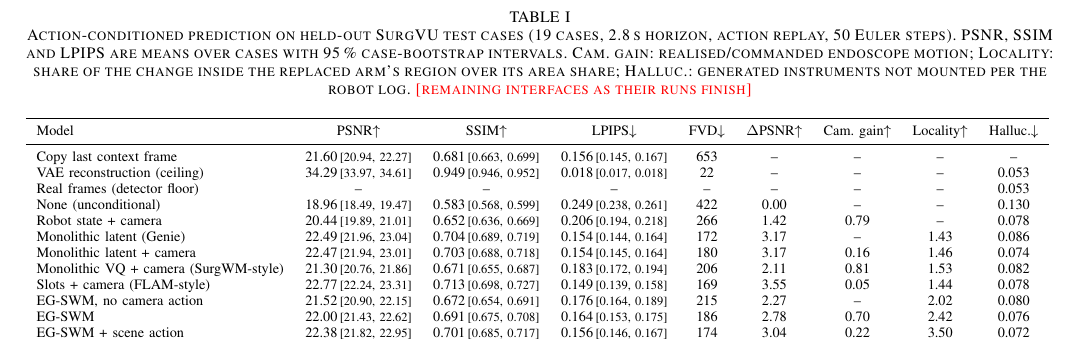
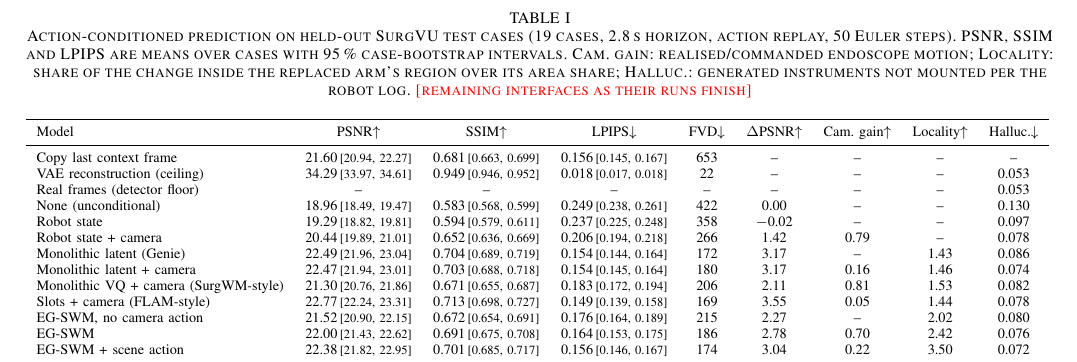
Before and after one commit to GIND123/Surgical-World-Model, a LaTeX paper (paper/tmrb/main.tex, which reads paper/tmrb/tables/e1_main.tex): part of page 7 of 9, cut so that both start at the same text. Compiled offline with pdfLaTeX.

Commit message:
Results: S_state_nocam

```diff
--- a/paper/tmrb/tables/e1_main.tex
+++ b/paper/tmrb/tables/e1_main.tex
@@ -6,6 +6,7 @@ Copy last context frame & 21.60\,{\scriptsize[20.94, 22.27]} & 0.681\,{\scriptsi
 VAE reconstruction (ceiling) & 34.29\,{\scriptsize[33.97, 34.61]} & 0.949\,{\scriptsize[0.946, 0.952]} & 0.018\,{\scriptsize[0.017, 0.018]} & 22 & -- & -- & -- & 0.053 \\
 Real frames (detector floor) & -- & -- & -- & -- & -- & -- & -- & 0.053 \\
 None (unconditional) & 18.96\,{\scriptsize[18.49, 19.47]} & 0.583\,{\scriptsize[0.568, 0.599]} & 0.249\,{\scriptsize[0.238, 0.261]} & 422 & 0.00 & -- & -- & 0.130 \\
+Robot state & 19.29\,{\scriptsize[18.82, 19.81]} & 0.594\,{\scriptsize[0.579, 0.611]} & 0.237\,{\scriptsize[0.225, 0.248]} & 358 & $-$0.02 & -- & -- & 0.097 \\
 Robot state + camera & 20.44\,{\scriptsize[19.89, 21.01]} & 0.652\,{\scriptsize[0.636, 0.669]} & 0.206\,{\scriptsize[0.194, 0.218]} & 266 & 1.42 & 0.79 & -- & 0.078 \\
 Monolithic latent (Genie) & 22.49\,{\scriptsize[21.96, 23.04]} & 0.704\,{\scriptsize[0.689, 0.719]} & 0.154\,{\scriptsize[0.144, 0.164]} & 172 & 3.17 & -- & 1.43 & 0.086 \\
 Monolithic latent + camera & 22.47\,{\scriptsize[21.94, 23.01]} & 0.703\,{\scriptsize[0.688, 0.718]} & 0.154\,{\scriptsize[0.145, 0.164]} & 180 & 3.17 & 0.16 & 1.46 & 0.074 \\
```
Also changed, not shown: docs/results/e1_main.md (+1 -0 lines), 1 other file.
